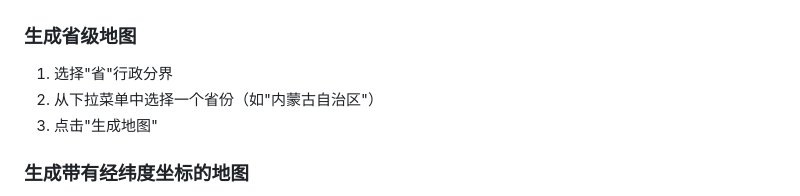
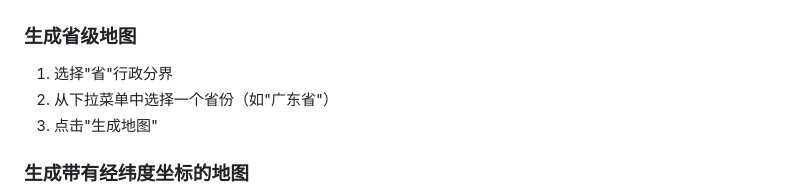
Before and after one commit to CHNLion/china-map-generator, a Markdown page: README.md, the part around the change. Rendered like a GitHub page.

```diff
--- a/README.md
+++ b/README.md
@@ -152,7 +152,7 @@ http://127.0.0.1:5000/
 ### 生成省级地图
 
 1. 选择"省"行政分界
-2. 从下拉菜单中选择一个省份（如"内蒙古自治区"）
+2. 从下拉菜单中选择一个省份（如"广东省"）
 3. 点击"生成地图"
 
 ### 生成带有经纬度坐标的地图
```
